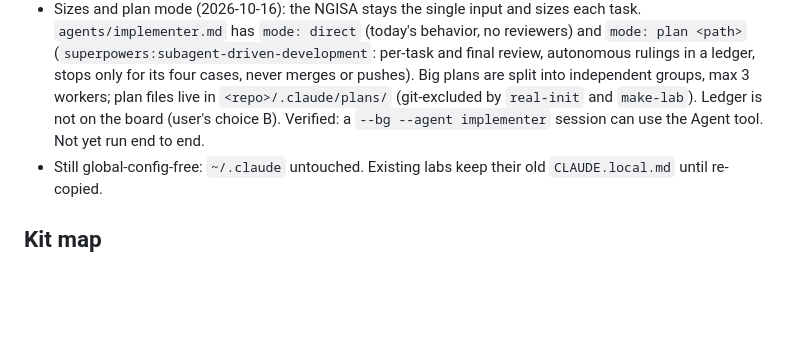
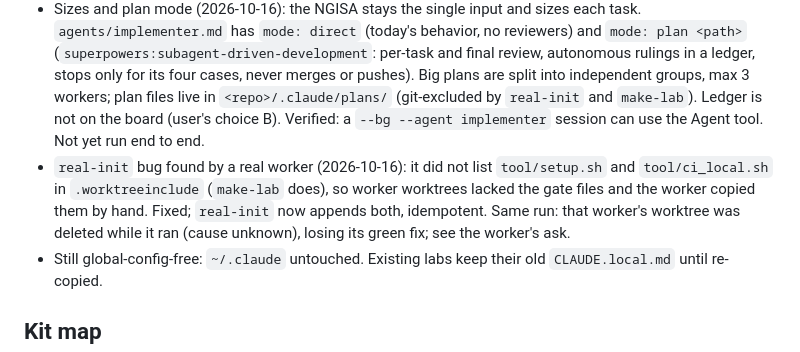
Before and after one commit to Khoa2001/ngisa, a Markdown page: CONTEXT.md, the part around the change. Rendered like a GitHub page; blank space fills up the shorter version.

```diff
--- a/CONTEXT.md
+++ b/CONTEXT.md
@@ -105,6 +105,7 @@ Hypotheses to test:
 - Worker pane (2026-10-16): the status-only pane was too bare to watch a worker. New `agent-tail` is the default: live stream of messages, tool calls and results from the session transcript (via agent-view's parser), no input box, no status bar, read-only. `claude logs` was tried first: it prints raw terminal output (spinner noise), not usable. `AGENT_VIEW=attach|status` select the old views. `agent-view`'s gate guess mistook a `git check-ignore` line for a gate failure (not fixed).
 - NGISA tab quiet rule (2026-10-16): one line per event, no board before a report, no session ids, no talk about hook blocks. `ngisa-guard` no longer judges the quoted text of `agent-wall.sh` / `ngisa-report` commands (a task text naming `fvm flutter test` was blocked, and the NGISA narrated the workaround).
 - Sizes and plan mode (2026-10-16): the NGISA stays the single input and sizes each task. `agents/implementer.md` has `mode: direct` (today's behavior, no reviewers) and `mode: plan <path>` (`superpowers:subagent-driven-development`: per-task and final review, autonomous rulings in a ledger, stops only for its four cases, never merges or pushes). Big plans are split into independent groups, max 3 workers; plan files live in `<repo>/.claude/plans/` (git-excluded by `real-init` and `make-lab`). Ledger is not on the board (user's choice B). Verified: a `--bg --agent implementer` session can use the Agent tool. Not yet run end to end.
+- `real-init` bug found by a real worker (2026-10-16): it did not list `tool/setup.sh` and `tool/ci_local.sh` in `.worktreeinclude` (`make-lab` does), so worker worktrees lacked the gate files and the worker copied them by hand. Fixed; `real-init` now appends both, idempotent. Same run: that worker's worktree was deleted while it ran (cause unknown), losing its green fix; see the worker's ask.
 - Still global-config-free: `~/.claude` untouched. Existing labs keep their old `CLAUDE.local.md` until re-copied.
 
 ## Kit map
```
Also changed, not shown: docs/orchestration/lab-quickstart.md (+2 -0 lines).
